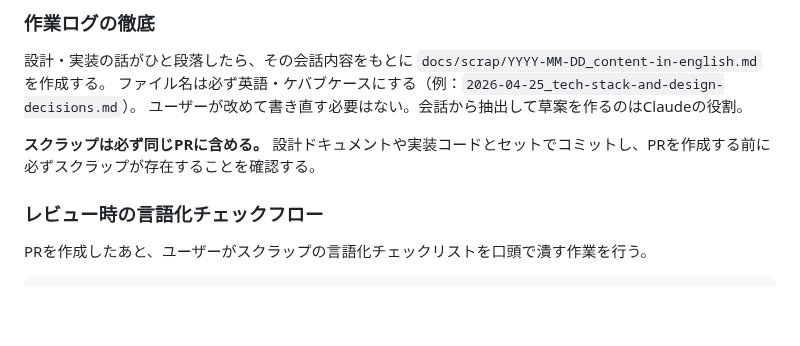
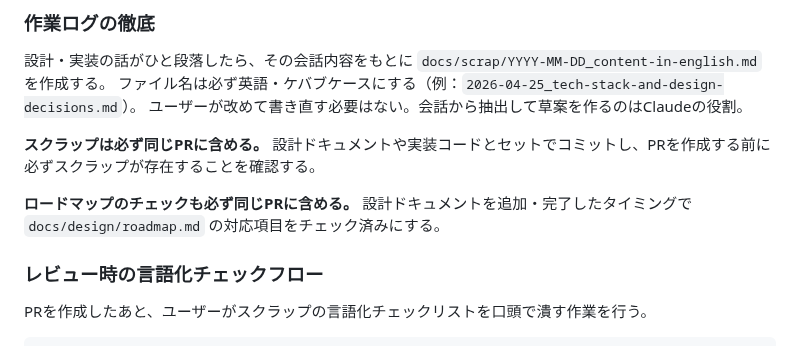
Before and after one commit to yu-ka3028/manmaru-shiba, a Markdown page: CLAUDE.md, the part around the change. Drawn GitHub-style; blank space fills up the shorter version.

Commit message:
docs: ロードマップ更新を同じPRに含めるルールを追加

```diff
--- a/CLAUDE.md
+++ b/CLAUDE.md
@@ -42,6 +42,8 @@ Issue/PRのレビューチェックリストは「内容の確認」に絞る。
 ユーザーが改めて書き直す必要はない。会話から抽出して草案を作るのはClaudeの役割。
 
 **スクラップは必ず同じPRに含める。** 設計ドキュメントや実装コードとセットでコミットし、PRを作成する前に必ずスクラップが存在することを確認する。
+
+**ロードマップのチェックも必ず同じPRに含める。** 設計ドキュメントを追加・完了したタイミングで `docs/design/roadmap.md` の対応項目をチェック済みにする。
 
 ### レビュー時の言語化チェックフロー
 
```
